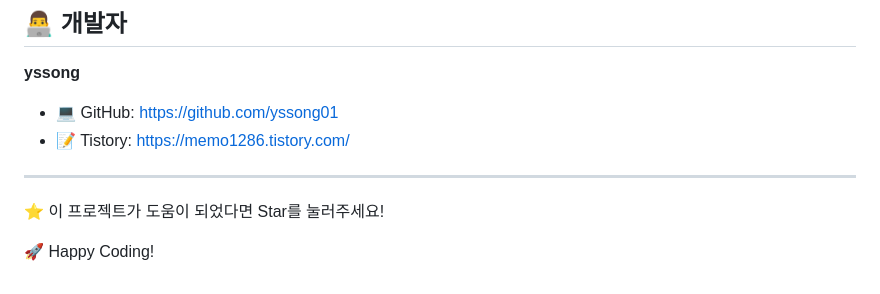
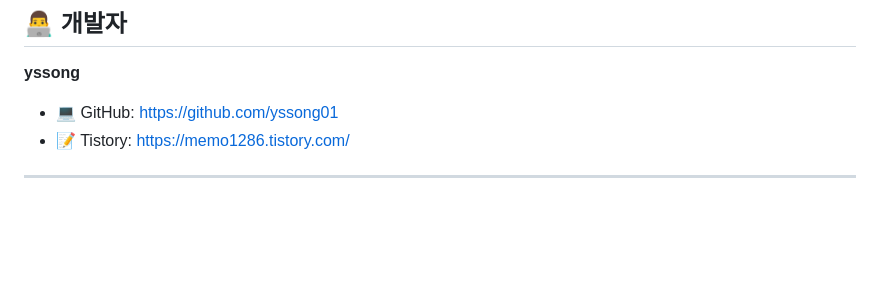
Before and after one commit to yssong01/FrontEndNodeJS-window, a Markdown page: README.md, the part around the change. GitHub-like rendering; blank space fills up the shorter version.

```diff
--- a/README.md
+++ b/README.md
@@ -382,7 +382,3 @@ project-root/
 - 📝 Tistory: [https://memo1286.tistory.com/](https://memo1286.tistory.com/)
 
 ---
-
-⭐ 이 프로젝트가 도움이 되었다면 Star를 눌러주세요!
-
-🚀 Happy Coding!
```
